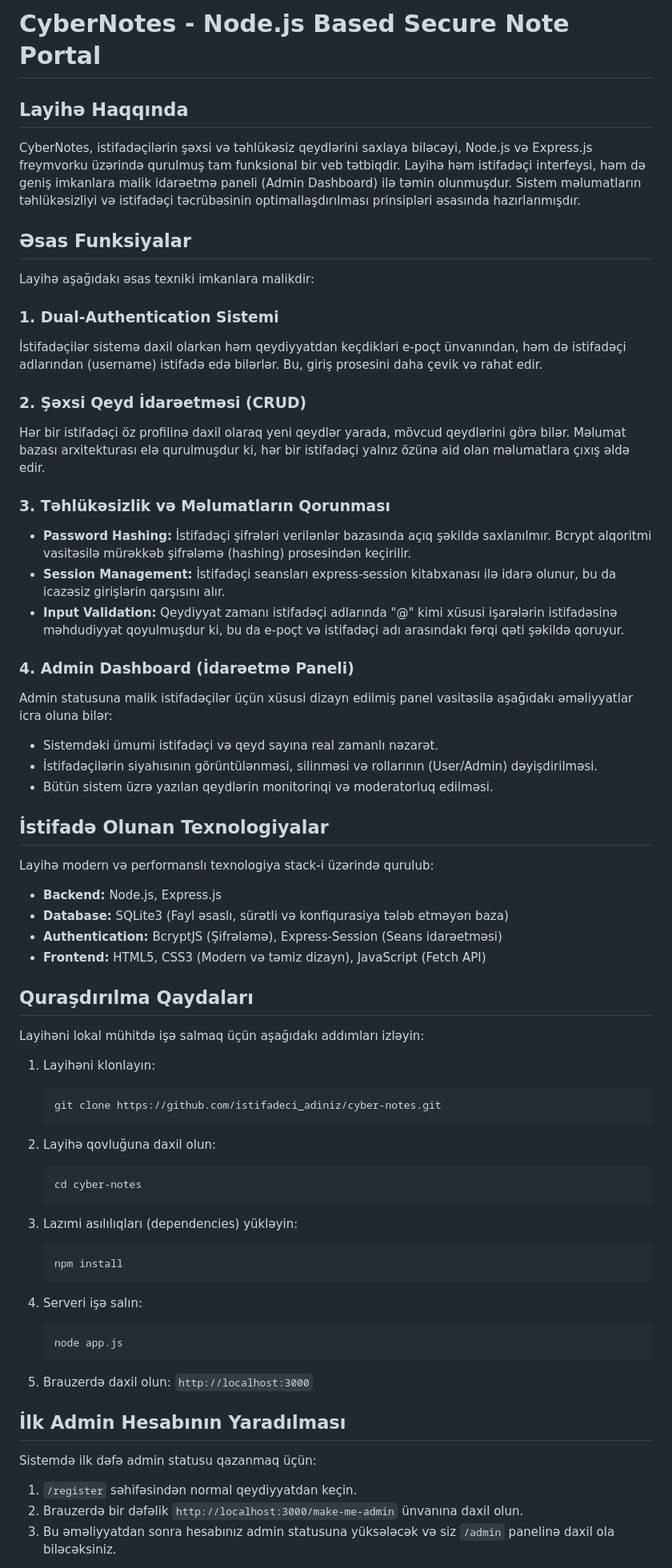
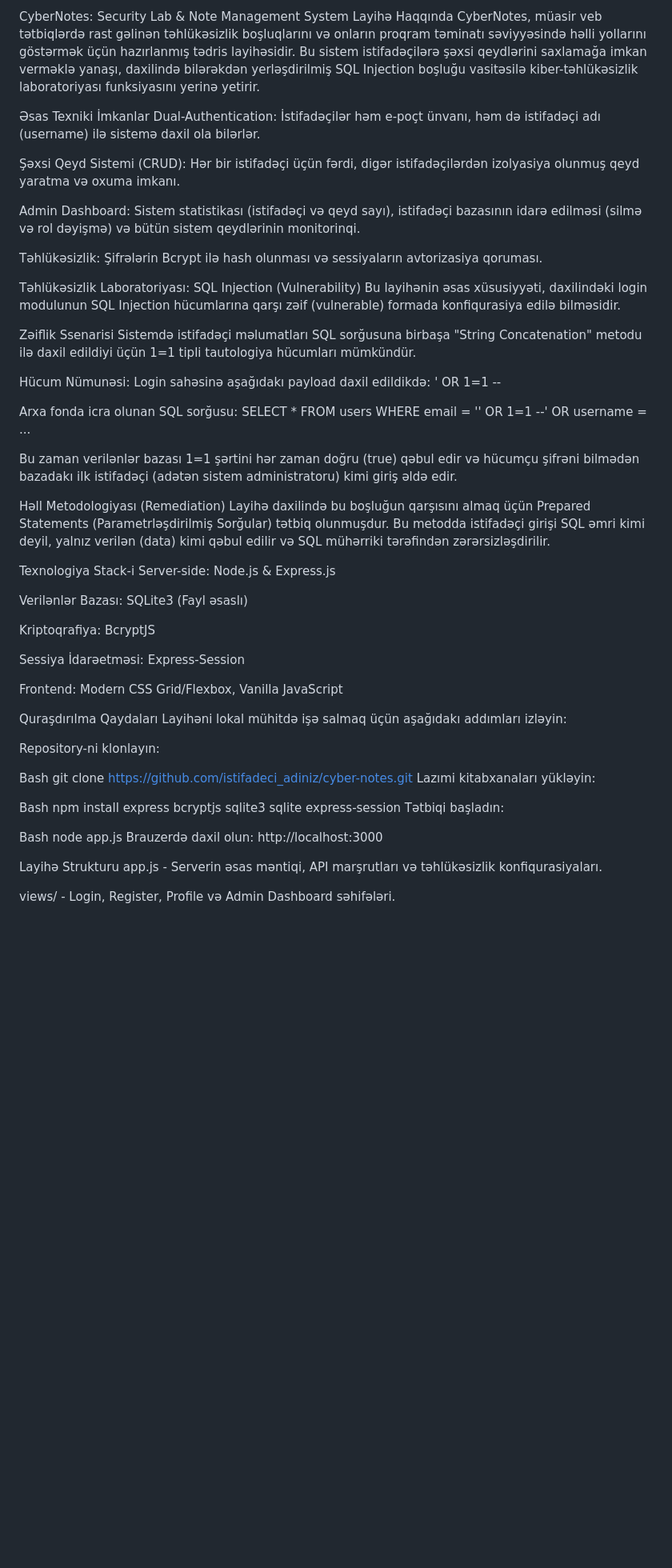
Before and after one commit to Aykhans1/my-webb-app, a Markdown page: README.md, the part around one of its changes. Shown at 80% size. Drawn GitHub-style; blank space fills up the shorter version.

````diff
--- a/README.md
+++ b/README.md
@@ -1,64 +1,65 @@
-# CyberNotes - Node.js Based Secure Note Portal
+CyberNotes: Security Lab & Note Management System
+Layihə Haqqında
+CyberNotes, müasir veb tətbiqlərdə rast gəlinən təhlükəsizlik boşluqlarını və onların proqram təminatı səviyyəsində həlli yollarını göstərmək üçün hazırlanmış tədris layihəsidir. Bu sistem istifadəçilərə şəxsi qeydlərini saxlamağa imkan verməklə yanaşı, daxilində bilərəkdən yerləşdirilmiş SQL Injection boşluğu vasitəsilə kiber-təhlükəsizlik laboratoriyası funksiyasını yerinə yetirir.
 
-## Layihə Haqqında
-CyberNotes, istifadəçilərin şəxsi və təhlükəsiz qeydlərini saxlaya biləcəyi, Node.js və Express.js freymvorku üzərində qurulmuş tam funksional bir veb tətbiqdir. Layihə həm istifadəçi interfeysi, həm də geniş imkanlara malik idarəetmə paneli (Admin Dashboard) ilə təmin olunmuşdur. Sistem məlumatların təhlükəsizliyi və istifadəçi təcrübəsinin optimallaşdırılması prinsipləri əsasında hazırlanmışdır.
+Əsas Texniki İmkanlar
+Dual-Authentication: İstifadəçilər həm e-poçt ünvanı, həm də istifadəçi adı (username) ilə sistemə daxil ola bilərlər.
 
-## Əsas Funksiyalar
-Layihə aşağıdakı əsas texniki imkanlara malikdir:
+Şəxsi Qeyd Sistemi (CRUD): Hər bir istifadəçi üçün fərdi, digər istifadəçilərdən izolyasiya olunmuş qeyd yaratma və oxuma imkanı.
 
-### 1. Dual-Authentication Sistemi
-İstifadəçilər sistemə daxil olarkən həm qeydiyyatdan keçdikləri e-poçt ünvanından, həm də istifadəçi adlarından (username) istifadə edə bilərlər. Bu, giriş prosesini daha çevik və rahat edir.
+Admin Dashboard: Sistem statistikası (istifadəçi və qeyd sayı), istifadəçi bazasının idarə edilməsi (silmə və rol dəyişmə) və bütün sistem qeydlərinin monitorinqi.
 
-### 2. Şəxsi Qeyd İdarəetməsi (CRUD)
-Hər bir istifadəçi öz profilinə daxil olaraq yeni qeydlər yarada, mövcud qeydlərini görə bilər. Məlumat bazası arxitekturası elə qurulmuşdur ki, hər bir istifadəçi yalnız özünə aid olan məlumatlara çıxış əldə edir.
+Təhlükəsizlik: Şifrələrin Bcrypt ilə hash olunması və sessiyaların avtorizasiya qoruması.
 
-### 3. Təhlükəsizlik və Məlumatların Qorunması
-* **Password Hashing:** İstifadəçi şifrələri verilənlər bazasında açıq şəkildə saxlanılmır. Bcrypt alqoritmi vasitəsilə mürəkkəb şifrələmə (hashing) prosesindən keçirilir.
-* **Session Management:** İstifadəçi seansları express-session kitabxanası ilə idarə olunur, bu da icazəsiz girişlərin qarşısını alır.
-* **Input Validation:** Qeydiyyat zamanı istifadəçi adlarında "@" kimi xüsusi işarələrin istifadəsinə məhdudiyyət qoyulmuşdur ki, bu da e-poçt və istifadəçi adı arasındakı fərqi qəti şəkildə qoruyur.
+Təhlükəsizlik Laboratoriyası: SQL Injection (Vulnerability)
+Bu layihənin əsas xüsusiyyəti, daxilindəki login modulunun SQL Injection hücumlarına qarşı zəif (vulnerable) formada konfiqurasiya edilə bilməsidir.
 
-### 4. Admin Dashboard (İdarəetmə Paneli)
-Admin statusuna malik istifadəçilər üçün xüsusi dizayn edilmiş panel vasitəsilə aşağıdakı əməliyyatlar icra oluna bilər:
-* Sistemdəki ümumi istifadəçi və qeyd sayına real zamanlı nəzarət.
-* İstifadəçilərin siyahısının görüntülənməsi, silinməsi və rollarının (User/Admin) dəyişdirilməsi.
-* Bütün sistem üzrə yazılan qeydlərin monitorinqi və moderatorluq edilməsi.
+Zəiflik Ssenarisi
+Sistemdə istifadəçi məlumatları SQL sorğusuna birbaşa "String Concatenation" metodu ilə daxil edildiyi üçün 1=1 tipli tautologiya hücumları mümkündür.
 
-## İstifadə Olunan Texnologiyalar
-Layihə modern və performanslı texnologiya stack-i üzərində qurulub:
-* **Backend:** Node.js, Express.js
-* **Database:** SQLite3 (Fayl əsaslı, sürətli və konfiqurasiya tələb etməyən baza)
-* **Authentication:** BcryptJS (Şifrələmə), Express-Session (Seans idarəetməsi)
-* **Frontend:** HTML5, CSS3 (Modern və təmiz dizayn), JavaScript (Fetch API)
+Hücum Nümunəsi:
+Login sahəsinə aşağıdakı payload daxil edildikdə:
+' OR 1=1 --
 
-## Quraşdırılma Qaydaları
+Arxa fonda icra olunan SQL sorğusu:
+SELECT * FROM users WHERE email = '' OR 1=1 --' OR username = ...
+
+Bu zaman verilənlər bazası 1=1 şərtini hər zaman doğru (true) qəbul edir və hücumçu şifrəni bilmədən bazadakı ilk istifadəçi (adətən sistem administratoru) kimi giriş əldə edir.
+
+Həll Metodologiyası (Remediation)
+Layihə daxilində bu boşluğun qarşısını almaq üçün Prepared Statements (Parametrləşdirilmiş Sorğular) tətbiq olunmuşdur. Bu metodda istifadəçi girişi SQL əmri kimi deyil, yalnız verilən (data) kimi qəbul edilir və SQL mühərriki tərəfindən zərərsizləşdirilir.
+
+Texnologiya Stack-i
+Server-side: Node.js & Express.js
+
+Verilənlər Bazası: SQLite3 (Fayl əsaslı)
+
+Kriptoqrafiya: BcryptJS
+
+Sessiya İdarəetməsi: Express-Session
+
+Frontend: Modern CSS Grid/Flexbox, Vanilla JavaScript
+
+Quraşdırılma Qaydaları
 Layihəni lokal mühitdə işə salmaq üçün aşağıdakı addımları izləyin:
 
-1. Layihəni klonlayın:
-   ```bash
-   git clone https://github.com/istifadeci_adiniz/cyber-notes.git
-   ```
+Repository-ni klonlayın:
 
-2. Layihə qovluğuna daxil olun:
-   ```bash
-   cd cyber-notes
-   ```
+Bash
+git clone https://github.com/istifadeci_adiniz/cyber-notes.git
+Lazımi kitabxanaları yükləyin:
 
-3. Lazımi asılılıqları (dependencies) yükləyin:
-   ```bash
-   npm install
-   ```
+Bash
+npm install express bcryptjs sqlite3 sqlite express-session
+Tətbiqi başladın:
 
-4. Serveri işə salın:
-   ```bash
-   node app.js
-   ```
+Bash
+node app.js
+Brauzerdə daxil olun:
+http://localhost:3000
 
-5. Brauzerdə daxil olun:
-   `http://localhost:3000`
+Layihə Strukturu
+app.js - Serverin əsas məntiqi, API marşrutları və təhlükəsizlik konfiqurasiyaları.
 
-## İlk Admin Hesabının Yaradılması
-Sistemdə ilk dəfə admin statusu qazanmaq üçün:
-1. `/register` səhifəsindən normal qeydiyyatdan keçin.
-2. Brauzerdə bir dəfəlik `http://localhost:3000/make-me-admin` ünvanına daxil olun.
-3. Bu əməliyyatdan sonra hesabınız admin statusuna yüksələcək və siz `/admin` panelinə daxil ola biləcəksiniz.
+views/ - Login, Register, Profile və Admin Dashboard səhifələri.
 
````
Also changed, not shown: other parts of README.md (+40 -7 lines).
